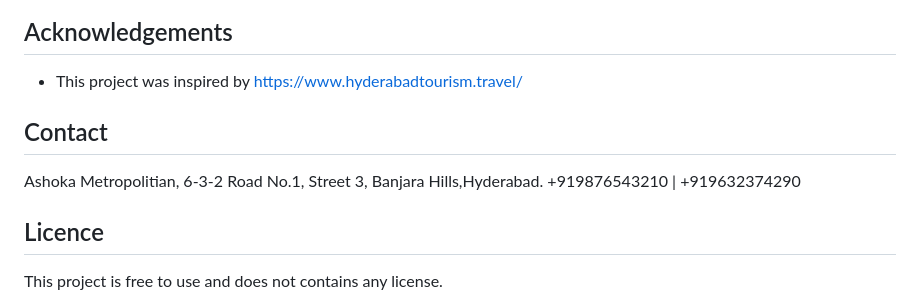
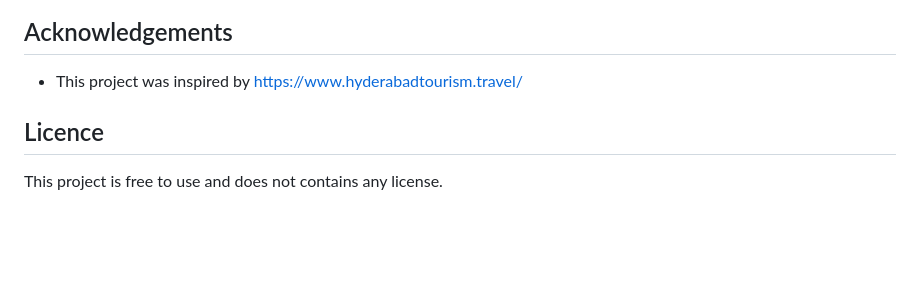
Before and after one commit to priyanka8529/TourFluent-TouristAgency, a Markdown page: README.md, the part around the change. Rendered like a GitHub page; blank space fills up the shorter version.

```diff
--- a/README.md
+++ b/README.md
@@ -142,10 +142,5 @@ To do:
 - This project was inspired by https://www.hyderabadtourism.travel/
 
 
-
-## Contact
-Ashoka Metropolitian, 6-3-2 Road No.1, Street 3, Banjara Hills,Hyderabad.
-+919876543210 | +919632374290
-
 ## Licence
 This project is free to use and does not contains any license.
```
